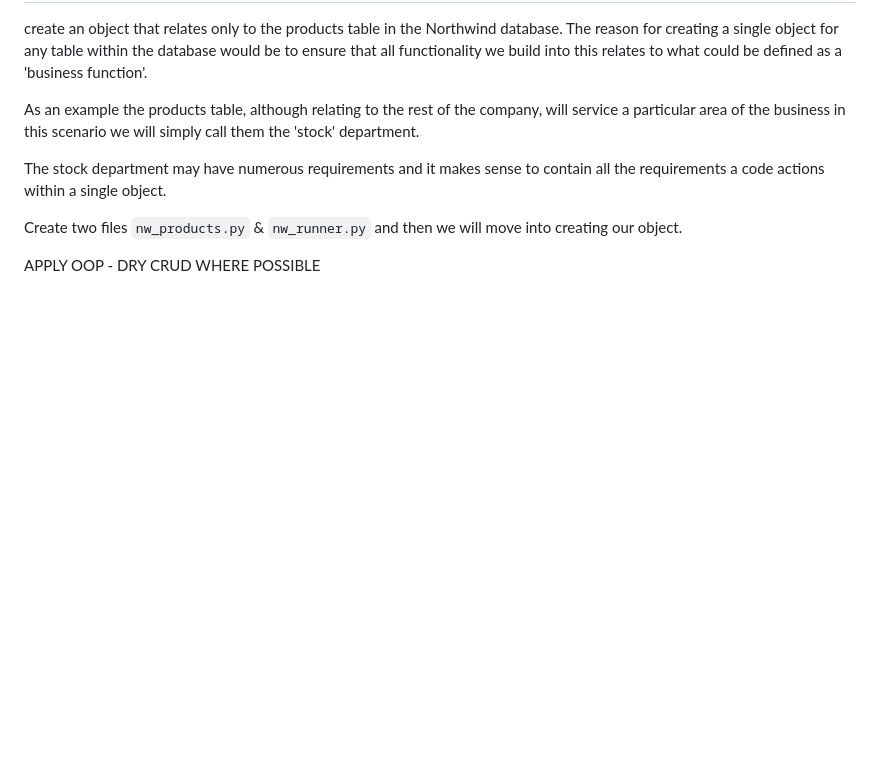
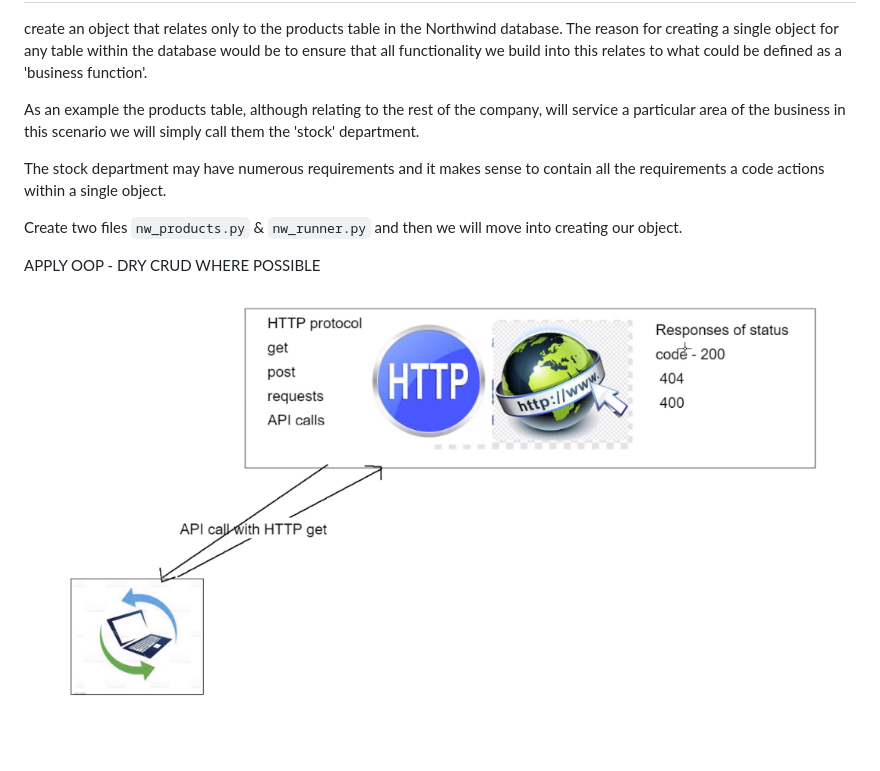
Before and after one commit to Olejekglejek/Sparta, a Markdown page: README.md, the part around the change. Rendered like a GitHub page; pictures changed too: http.png (added); blank space fills up the shorter version.

```diff
--- a/README.md
+++ b/README.md
@@ -69,3 +69,5 @@ The stock department may have numerous requirements and it makes sense to contai
 Create two files `nw_products.py` & `nw_runner.py` and then we will move into creating our object.
 
 APPLY OOP - DRY CRUD WHERE POSSIBLE
+
+![](http.png)
```
Also changed, not shown: pyodbc.png (added), 4 other files.
